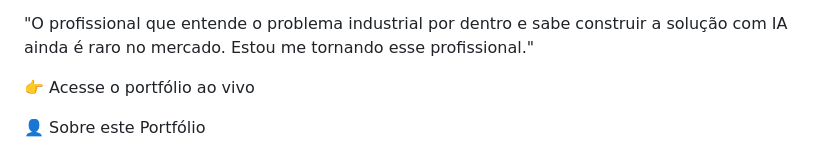
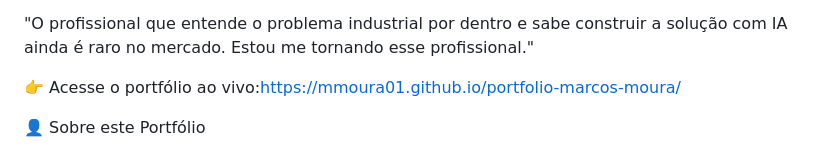
Before and after one commit to mmoura01/portfolio-marcos-moura, a Markdown page: README.md, the part around the change. Drawn GitHub-style.

Commit message:
Revise portfolio details and include live link
Updated portfolio information and added live access link.

```diff
--- a/README.md
+++ b/README.md
@@ -7,7 +7,7 @@ AI Engineer | Especialista em SST & Indústria | Manaus, AM
 
 
 
-👉 Acesse o portfólio ao vivo
+👉 Acesse o portfólio ao vivo:https://mmoura01.github.io/portfolio-marcos-moura/
 
 
 👤 Sobre este Portfólio
```
